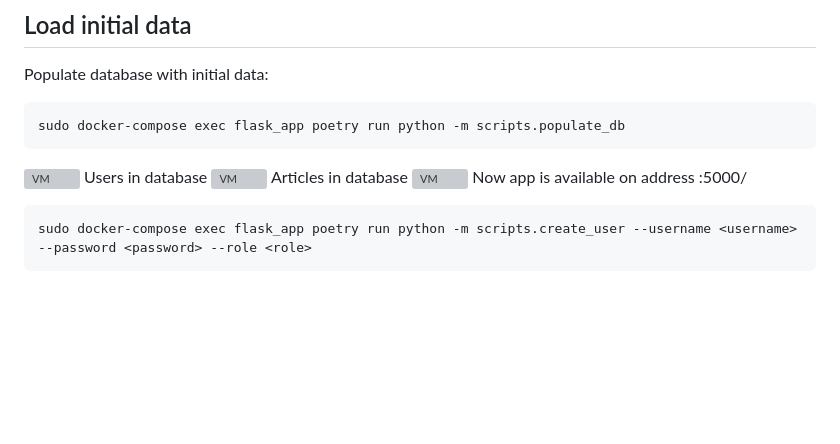
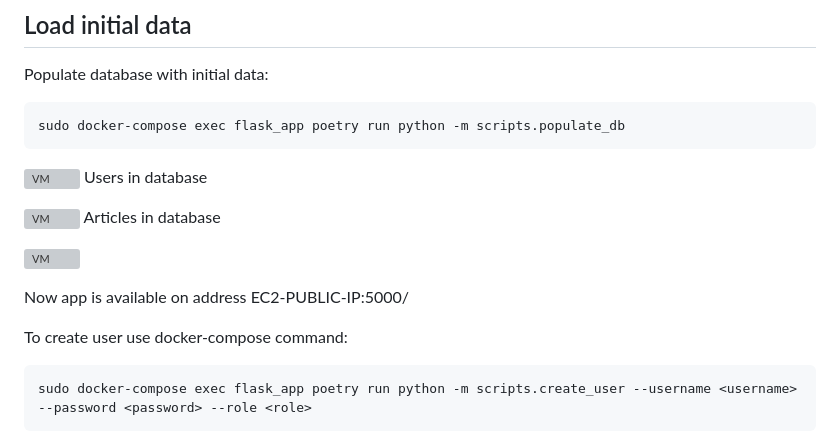
Before and after one commit to thechekh/django_chat, a Markdown page: readme.md, the part around one of its changes. Drawn GitHub-style; blank space fills up the shorter version; grey boxes are pictures that could not be loaded.

````diff
--- a/readme.md
+++ b/readme.md
@@ -239,11 +239,15 @@ sudo docker-compose exec flask_app poetry run python -m scripts.populate_db
 ```
 ![VM](utils/readme_files/i6_vm_populate.png)
 Users in database
+
 ![VM](utils/readme_files/i7_populate_users.png)
 Articles in database
+
 ![VM](utils/readme_files/i8_populate_articles.png)
-Now app is available on address <EC2-PUBLIC-IP>:5000/
 
+Now app is available on address EC2-PUBLIC-IP:5000/
+
+To create user use docker-compose command:
 ```bash
 sudo docker-compose exec flask_app poetry run python -m scripts.create_user --username <username> --password <password> --role <role>
 ```
````
Also changed, not shown: other parts of readme.md (+3 -3 lines).
